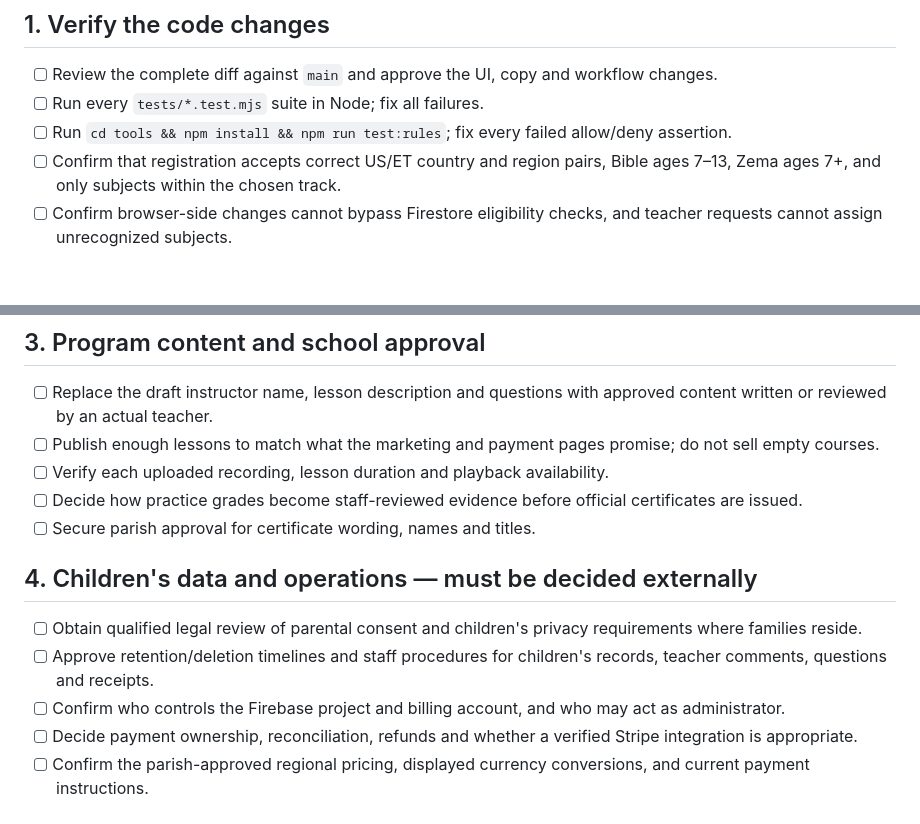
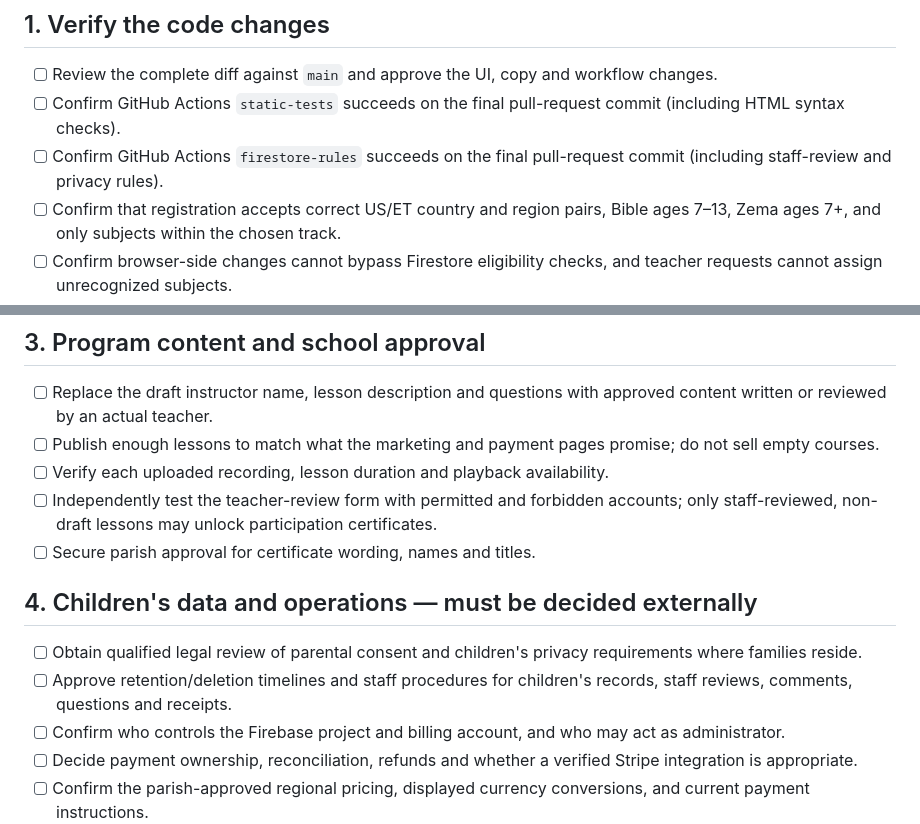
Before and after one commit to Bereket18x2/bereket18x2.github.io, a Markdown page: docs/RELEASE-CHECKLIST.md, 2 parts joined by grey strips. Drawn GitHub-style; blank space fills up the shorter version.

Commit message:
Make CI and staff review checks part of release gates

```diff
--- a/docs/RELEASE-CHECKLIST.md
+++ b/docs/RELEASE-CHECKLIST.md
@@ -5,8 +5,8 @@
 ## 1. Verify the code changes
 
 - [ ] Review the complete diff against `main` and approve the UI, copy and workflow changes.
-- [ ] Run every `tests/*.test.mjs` suite in Node; fix all failures.
-- [ ] Run `cd tools && npm install && npm run test:rules`; fix every failed allow/deny assertion.
+- [ ] Confirm GitHub Actions `static-tests` succeeds on the final pull-request commit (including HTML syntax checks).
+- [ ] Confirm GitHub Actions `firestore-rules` succeeds on the final pull-request commit (including staff-review and privacy rules).
 - [ ] Confirm that registration accepts correct US/ET country and region pairs, Bible ages 7–13, Zema ages 7+, and only subjects within the chosen track.
 - [ ] Confirm browser-side changes cannot bypass Firestore eligibility checks, and teacher requests cannot assign unrecognized subjects.
 - [ ] Test failure to create the Firestore profile after Firebase Auth creation; verify clean rollback or a documented recovery path when rollback also fails.
@@ -30,13 +30,13 @@
 - [ ] Replace the draft instructor name, lesson description and questions with approved content written or reviewed by an actual teacher.
 - [ ] Publish enough lessons to match what the marketing and payment pages promise; do not sell empty courses.
 - [ ] Verify each uploaded recording, lesson duration and playback availability.
-- [ ] Decide how practice grades become staff-reviewed evidence before official certificates are issued.
+- [ ] Independently test the teacher-review form with permitted and forbidden accounts; only staff-reviewed, non-draft lessons may unlock participation certificates.
 - [ ] Secure parish approval for certificate wording, names and titles.
 
 ## 4. Children's data and operations — must be decided externally
 
 - [ ] Obtain qualified legal review of parental consent and children's privacy requirements where families reside.
-- [ ] Approve retention/deletion timelines and staff procedures for children's records, teacher comments, questions and receipts.
+- [ ] Approve retention/deletion timelines and staff procedures for children's records, staff reviews, comments, questions and receipts.
 - [ ] Confirm who controls the Firebase project and billing account, and who may act as administrator.
 - [ ] Decide payment ownership, reconciliation, refunds and whether a verified Stripe integration is appropriate.
 - [ ] Confirm the parish-approved regional pricing, displayed currency conversions, and current payment instructions.
```
